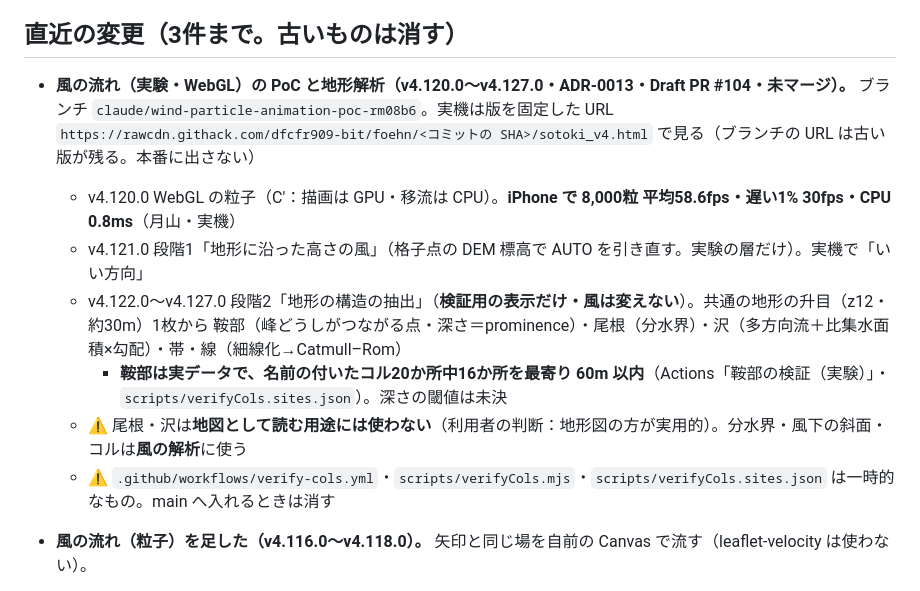
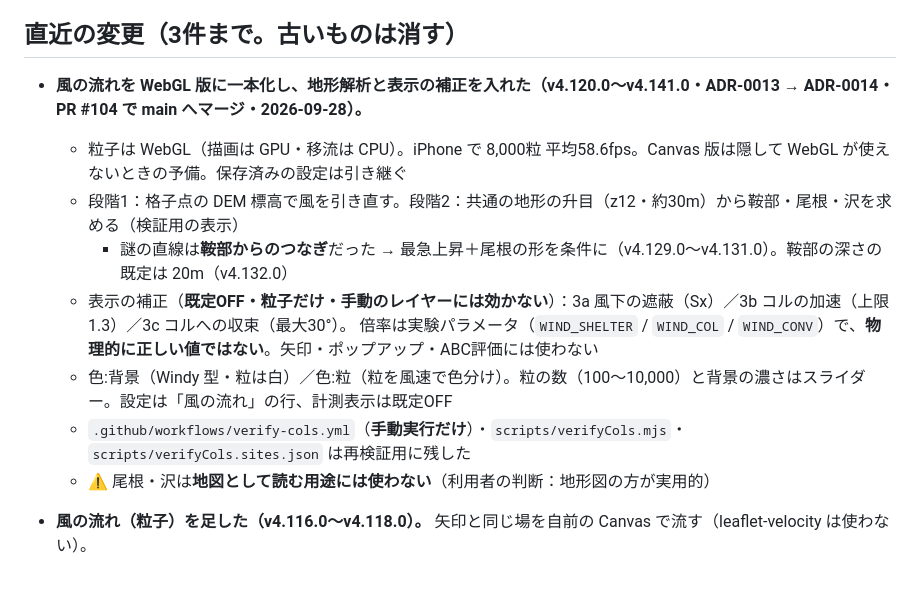
Before and after one commit to dfcfr909-bit/foehn, a Markdown page: docs/status.md, the part around one of its changes. GitHub-like rendering.

```diff
--- a/docs/status.md
+++ b/docs/status.md
@@ -96,16 +96,15 @@
 
 ## 直近の変更（3件まで。古いものは消す）
 
-- **風の流れ（実験・WebGL）の PoC と地形解析（v4.120.0〜v4.127.0・ADR-0013・Draft PR #104・未マージ）。**
-  ブランチ `claude/wind-particle-animation-poc-rm08b6`。実機は版を固定した URL
-  `https://rawcdn.githack.com/dfcfr909-bit/foehn/<コミットの SHA>/sotoki_v4.html` で見る（ブランチの URL は古い版が残る。本番に出さない）
-  - v4.120.0 WebGL の粒子（C'：描画は GPU・移流は CPU）。**iPhone で 8,000粒 平均58.6fps・遅い1% 30fps・CPU 0.8ms**（月山・実機）
-  - v4.121.0 段階1「地形に沿った高さの風」（格子点の DEM 標高で AUTO を引き直す。実験の層だけ）。実機で「いい方向」
-  - v4.122.0〜v4.127.0 段階2「地形の構造の抽出」（**検証用の表示だけ・風は変えない**）。共通の地形の升目（z12・約30m）1枚から
-    鞍部（峰どうしがつながる点・深さ＝prominence）・尾根（分水界）・沢（多方向流＋比集水面積×勾配）・帯・線（細線化→Catmull–Rom）
-    - **鞍部は実データで、名前の付いたコル20か所中16か所を最寄り 60m 以内**（Actions「鞍部の検証（実験）」・`scripts/verifyCols.sites.json`）。深さの閾値は未決
-  - ⚠ 尾根・沢は**地図として読む用途には使わない**（利用者の判断：地形図の方が実用的）。分水界・風下の斜面・コルは**風の解析**に使う
-  - ⚠ `.github/workflows/verify-cols.yml`・`scripts/verifyCols.mjs`・`scripts/verifyCols.sites.json` は一時的なもの。main へ入れるときは消す
+- **風の流れを WebGL 版に一本化し、地形解析と表示の補正を入れた（v4.120.0〜v4.141.0・ADR-0013 → ADR-0014・PR #104 で main へマージ・2026-09-28）。**
+  - 粒子は WebGL（描画は GPU・移流は CPU）。iPhone で 8,000粒 平均58.6fps。Canvas 版は隠して WebGL が使えないときの予備。保存済みの設定は引き継ぐ
+  - 段階1：格子点の DEM 標高で風を引き直す。段階2：共通の地形の升目（z12・約30m）から鞍部・尾根・沢を求める（検証用の表示）
+    - 謎の直線は**鞍部からのつなぎ**だった → 最急上昇＋尾根の形を条件に（v4.129.0〜v4.131.0）。鞍部の深さの既定は 20m（v4.132.0）
+  - 表示の補正（**既定OFF・粒子だけ・手動のレイヤーには効かない**）：3a 風下の遮蔽（Sx）／3b コルの加速（上限1.3）／3c コルへの収束（最大30°）。
+    倍率は実験パラメータ（`WIND_SHELTER` / `WIND_COL` / `WIND_CONV`）で、**物理的に正しい値ではない**。矢印・ポップアップ・ABC評価には使わない
+  - 色:背景（Windy 型・粒は白）／色:粒（粒を風速で色分け）。粒の数（100〜10,000）と背景の濃さはスライダー。設定は「風の流れ」の行、計測表示は既定OFF
+  - `.github/workflows/verify-cols.yml`（**手動実行だけ**）・`scripts/verifyCols.mjs`・`scripts/verifyCols.sites.json` は再検証用に残した
+  - ⚠ 尾根・沢は**地図として読む用途には使わない**（利用者の判断：地形図の方が実用的）
 
 - **風の流れ（粒子）を足した（v4.116.0〜v4.118.0）。** 矢印と同じ場を自前の Canvas で流す（leaflet-velocity は使わない）。
   - v4.117.0 で見やすくした（尾 0.96・明るい色＋暗い縁取り・1.8px・粒 1/450）
```
Also changed, not shown: other parts of docs/status.md (+8 -38 lines).
